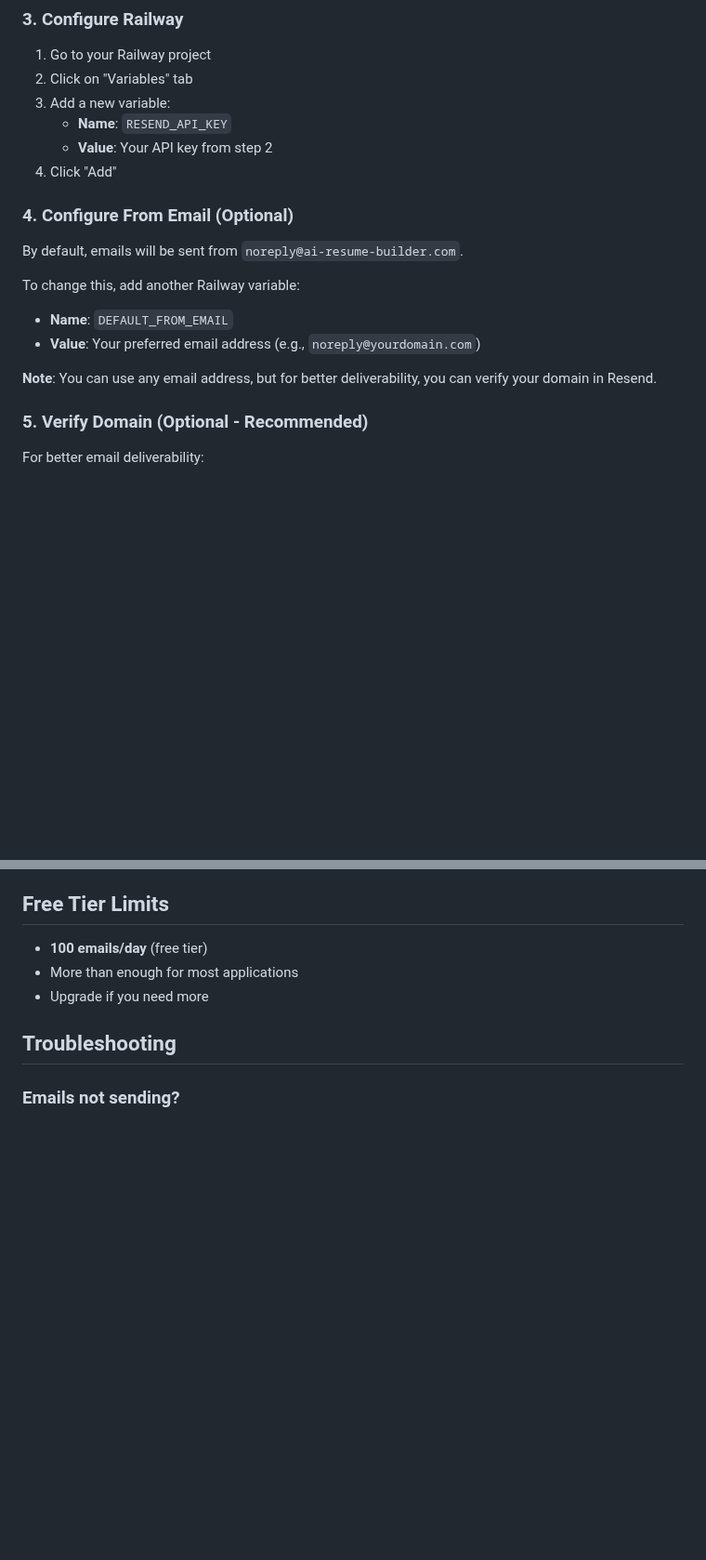
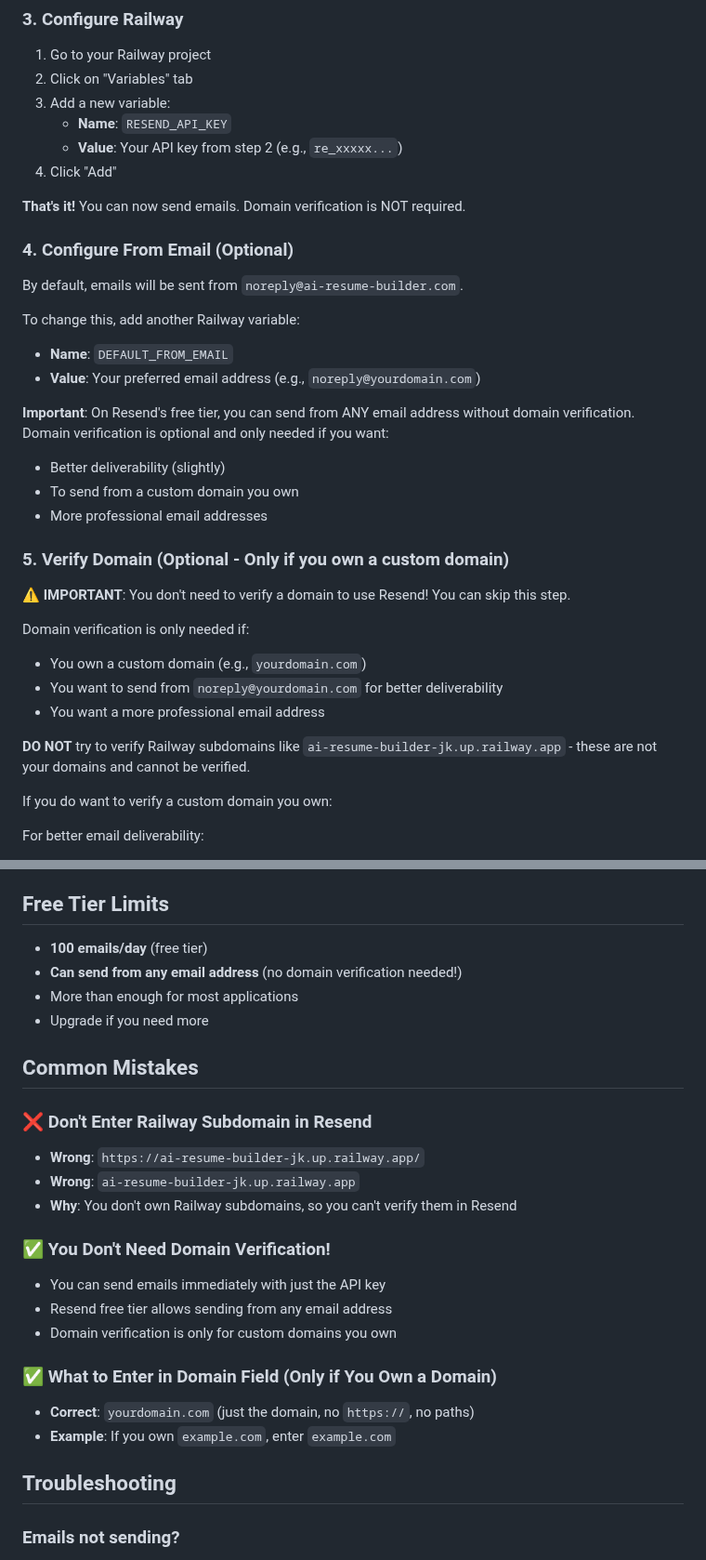
Before and after one commit to kiruuuuuuu/ai-resume-builder, a Markdown page: docs/RESEND_SETUP.md, 2 parts joined by grey strips. Shown at 93% size. GitHub-like rendering; blank space fills up the shorter version.

Commit message:
Clarify Resend setup: Domain verification is optional
- Updated RESEND_SETUP.md to clarify that domain verification is NOT required
- Explained that Railway subdomains cannot be verified
- Clarified that Resend free tier allows sending from any email address
- Added common mistakes section to prevent confusion
- Emphasized that only API key is needed to start sending emails

```diff
--- a/docs/RESEND_SETUP.md
+++ b/docs/RESEND_SETUP.md
@@ -31,8 +31,10 @@ This guide explains how to set up Resend for sending emails on Railway.
 2. Click on "Variables" tab
 3. Add a new variable:
    - **Name**: `RESEND_API_KEY`
-   - **Value**: Your API key from step 2
+   - **Value**: Your API key from step 2 (e.g., `re_xxxxx...`)
 4. Click "Add"
+
+**That's it!** You can now send emails. Domain verification is NOT required.
 
 ### 4. Configure From Email (Optional)
 
@@ -42,9 +44,23 @@ To change this, add another Railway variable:
 - **Name**: `DEFAULT_FROM_EMAIL`
 - **Value**: Your preferred email address (e.g., `noreply@yourdomain.com`)
 
-**Note**: You can use any email address, but for better deliverability, you can verify your domain in Resend.
+**Important**: On Resend's free tier, you can send from ANY email address without domain verification. Domain verification is optional and only needed if you want:
+- Better deliverability (slightly)
+- To send from a custom domain you own
+- More professional email addresses
 
-### 5. Verify Domain (Optional - Recommended)
+### 5. Verify Domain (Optional - Only if you own a custom domain)
+
+**⚠️ IMPORTANT**: You don't need to verify a domain to use Resend! You can skip this step.
+
+Domain verification is only needed if:
+- You own a custom domain (e.g., `yourdomain.com`)
+- You want to send from `noreply@yourdomain.com` for better deliverability
+- You want a more professional email address
+
+**DO NOT** try to verify Railway subdomains like `ai-resume-builder-jk.up.railway.app` - these are not your domains and cannot be verified.
+
+If you do want to verify a custom domain you own:
 
 For better email deliverability:
 
@@ -78,8 +94,25 @@ After deploying, test the email functionality:
 ## Free Tier Limits
 
 - **100 emails/day** (free tier)
+- **Can send from any email address** (no domain verification needed!)
 - More than enough for most applications
 - Upgrade if you need more
+
+## Common Mistakes
+
+### ❌ Don't Enter Railway Subdomain in Resend
+- **Wrong**: `https://ai-resume-builder-jk.up.railway.app/`
+- **Wrong**: `ai-resume-builder-jk.up.railway.app`
+- **Why**: You don't own Railway subdomains, so you can't verify them in Resend
+
+### ✅ You Don't Need Domain Verification!
+- You can send emails immediately with just the API key
+- Resend free tier allows sending from any email address
+- Domain verification is only for custom domains you own
+
+### ✅ What to Enter in Domain Field (Only if You Own a Domain)
+- **Correct**: `yourdomain.com` (just the domain, no `https://`, no paths)
+- **Example**: If you own `example.com`, enter `example.com`
 
 ## Troubleshooting
 
```
